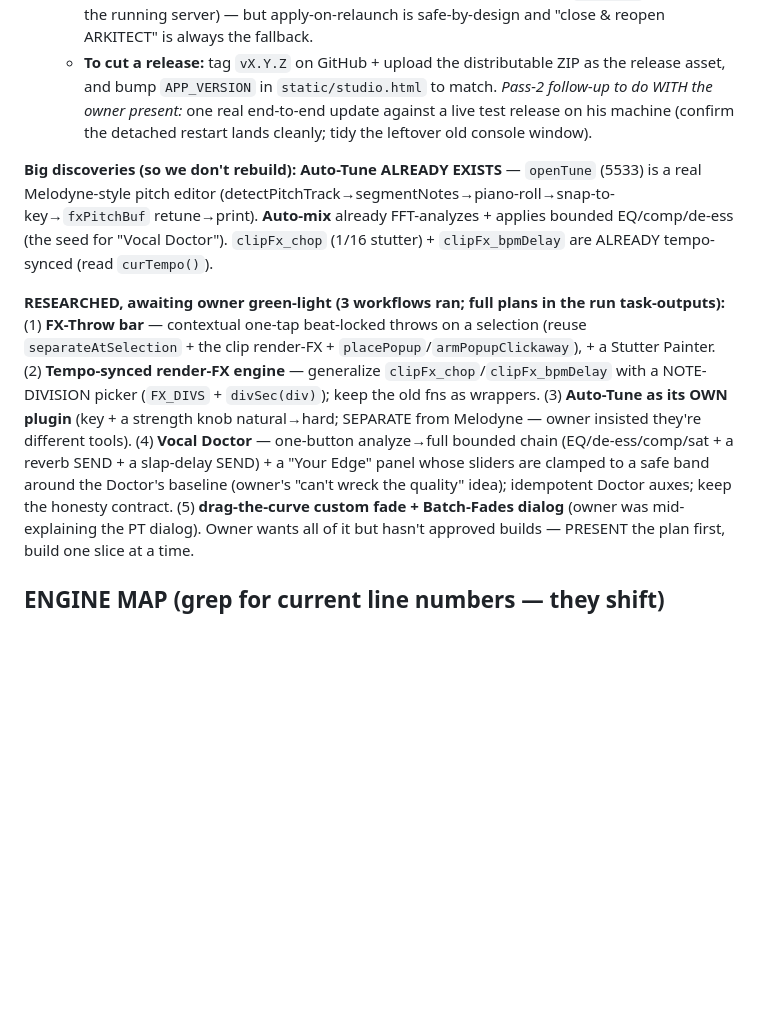
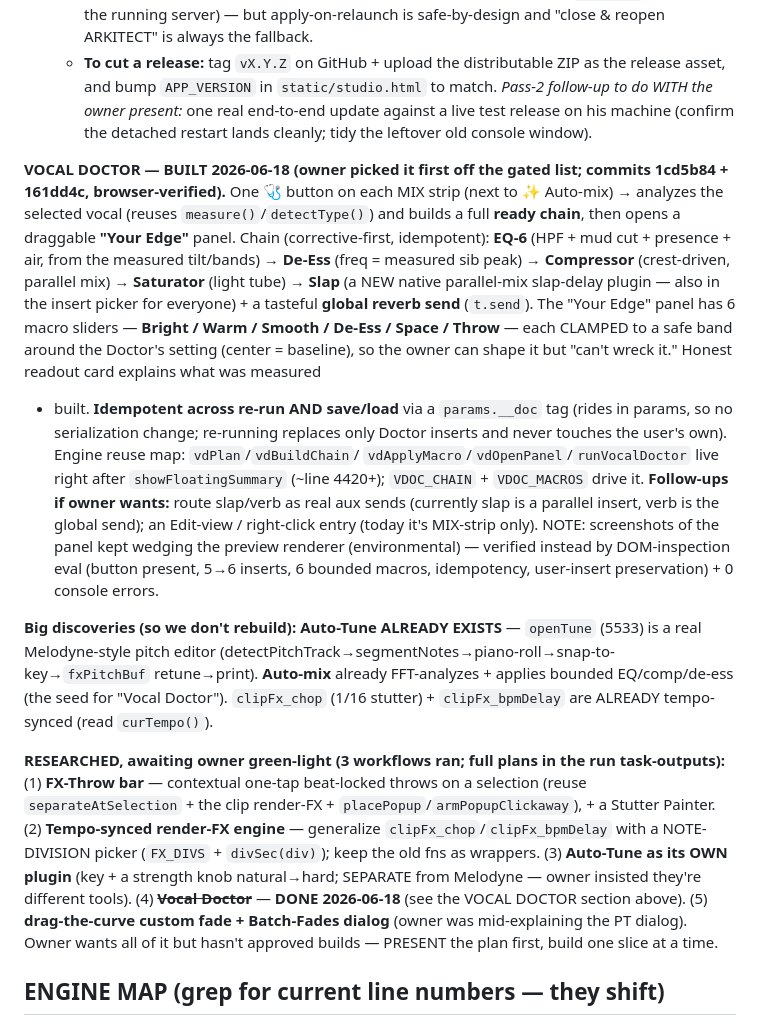
Before and after one commit to tiffagnx/Arkitect, a Markdown page: STUDIO_DAW_HANDOFF.md, the part around the change. Rendered like a GitHub page; blank space fills up the shorter version.

Commit message:
ARKITECT: handoff — Vocal Doctor built (full ready chain + Slap plugin + safe-bounded Your Edge); mark it done in the gated list

```diff
--- a/STUDIO_DAW_HANDOFF.md
+++ b/STUDIO_DAW_HANDOFF.md
@@ -169,6 +169,22 @@ pink-room→arkitect.**
     update against a live test release on his machine (confirm the detached restart lands cleanly; tidy the leftover
     old console window).
 
+**VOCAL DOCTOR — BUILT 2026-06-18 (owner picked it first off the gated list; commits 1cd5b84 + 161dd4c, browser-verified).**
+One 🩺 button on each MIX strip (next to ✨ Auto-mix) → analyzes the selected vocal (reuses `measure()`/`detectType()`)
+and builds a full **ready chain**, then opens a draggable **"Your Edge"** panel. Chain (corrective-first, idempotent):
+**EQ-6** (HPF + mud cut + presence + air, from the measured tilt/bands) → **De-Ess** (freq = measured sib peak) →
+**Compressor** (crest-driven, parallel mix) → **Saturator** (light tube) → **Slap** (a NEW native parallel-mix slap-delay
+plugin — also in the insert picker for everyone) + a tasteful **global reverb send** (`t.send`). The "Your Edge" panel has
+6 macro sliders — **Bright / Warm / Smooth / De-Ess / Space / Throw** — each CLAMPED to a safe band around the Doctor's
+setting (center = baseline), so the owner can shape it but "can't wreck it." Honest readout card explains what was measured
++ built. **Idempotent across re-run AND save/load** via a `params.__doc` tag (rides in params, so no serialization change;
+re-running replaces only Doctor inserts and never touches the user's own). Engine reuse map: `vdPlan`/`vdBuildChain`/
+`vdApplyMacro`/`vdOpenPanel`/`runVocalDoctor` live right after `showFloatingSummary` (~line 4420+); `VDOC_CHAIN` +
+`VDOC_MACROS` drive it. **Follow-ups if owner wants:** route slap/verb as real aux sends (currently slap is a parallel
+insert, verb is the global send); an Edit-view / right-click entry (today it's MIX-strip only). NOTE: screenshots of the
+panel kept wedging the preview renderer (environmental) — verified instead by DOM-inspection eval (button present, 5→6
+inserts, 6 bounded macros, idempotency, user-insert preservation) + 0 console errors.
+
 **Big discoveries (so we don't rebuild):** **Auto-Tune ALREADY EXISTS** — `openTune` (5533) is a real Melodyne-style
 pitch editor (detectPitchTrack→segmentNotes→piano-roll→snap-to-key→`fxPitchBuf` retune→print). **Auto-mix** already
 FFT-analyzes + applies bounded EQ/comp/de-ess (the seed for "Vocal Doctor"). `clipFx_chop` (1/16 stutter) + `clipFx_bpmDelay`
@@ -179,9 +195,7 @@ are ALREADY tempo-synced (read `curTempo()`).
 render-FX + `placePopup`/`armPopupClickaway`), + a Stutter Painter. (2) **Tempo-synced render-FX engine** — generalize
 `clipFx_chop`/`clipFx_bpmDelay` with a NOTE-DIVISION picker (`FX_DIVS` + `divSec(div)`); keep the old fns as wrappers.
 (3) **Auto-Tune as its OWN plugin** (key + a strength knob natural→hard; SEPARATE from Melodyne — owner insisted they're
-different tools). (4) **Vocal Doctor** — one-button analyze→full bounded chain (EQ/de-ess/comp/sat + a reverb SEND + a
-slap-delay SEND) + a "Your Edge" panel whose sliders are clamped to a safe band around the Doctor's baseline (owner's
-"can't wreck the quality" idea); idempotent Doctor auxes; keep the honesty contract. (5) **drag-the-curve custom fade +
+different tools). (4) ~~**Vocal Doctor**~~ — **DONE 2026-06-18** (see the VOCAL DOCTOR section above). (5) **drag-the-curve custom fade +
 Batch-Fades dialog** (owner was mid-explaining the PT dialog). Owner wants all of it but hasn't approved builds — PRESENT
 the plan first, build one slice at a time.
 
```
